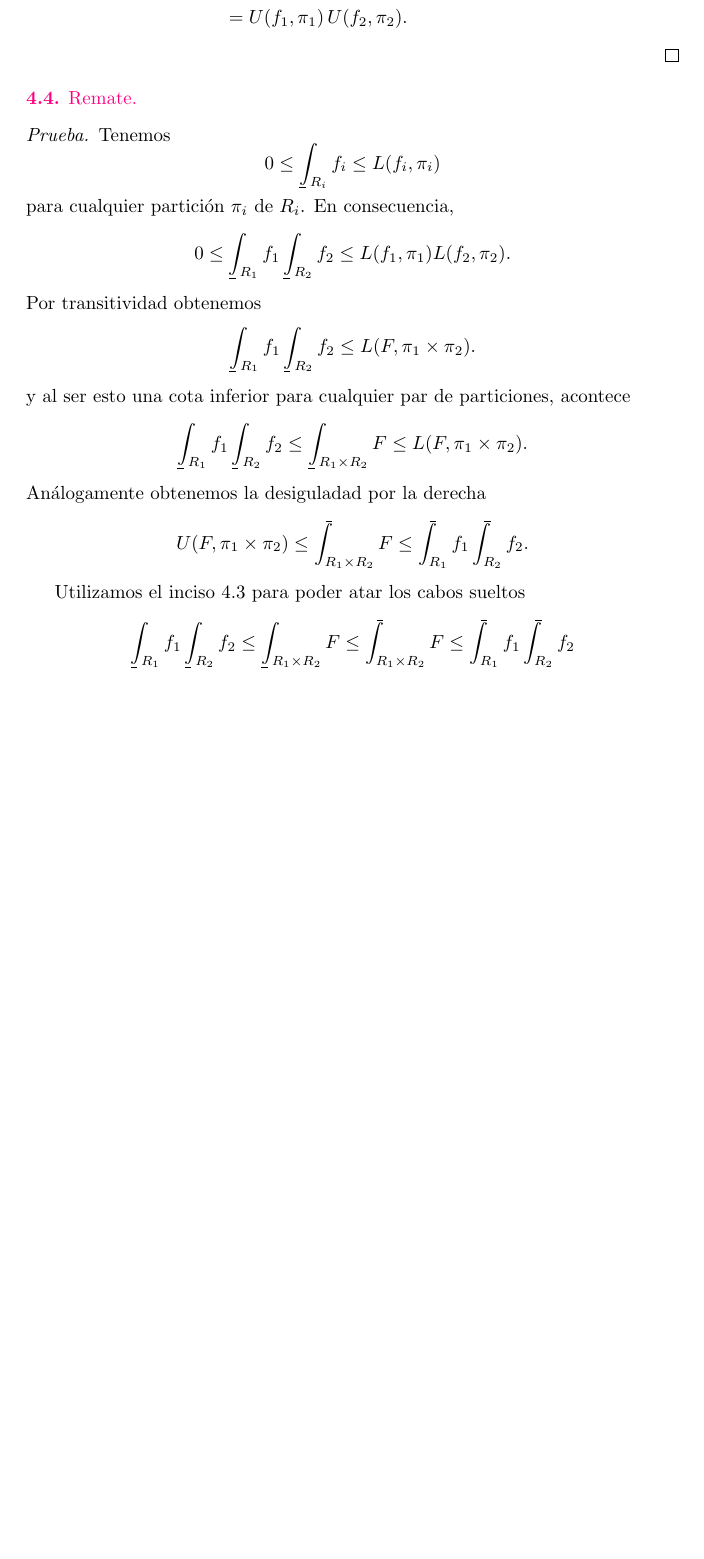
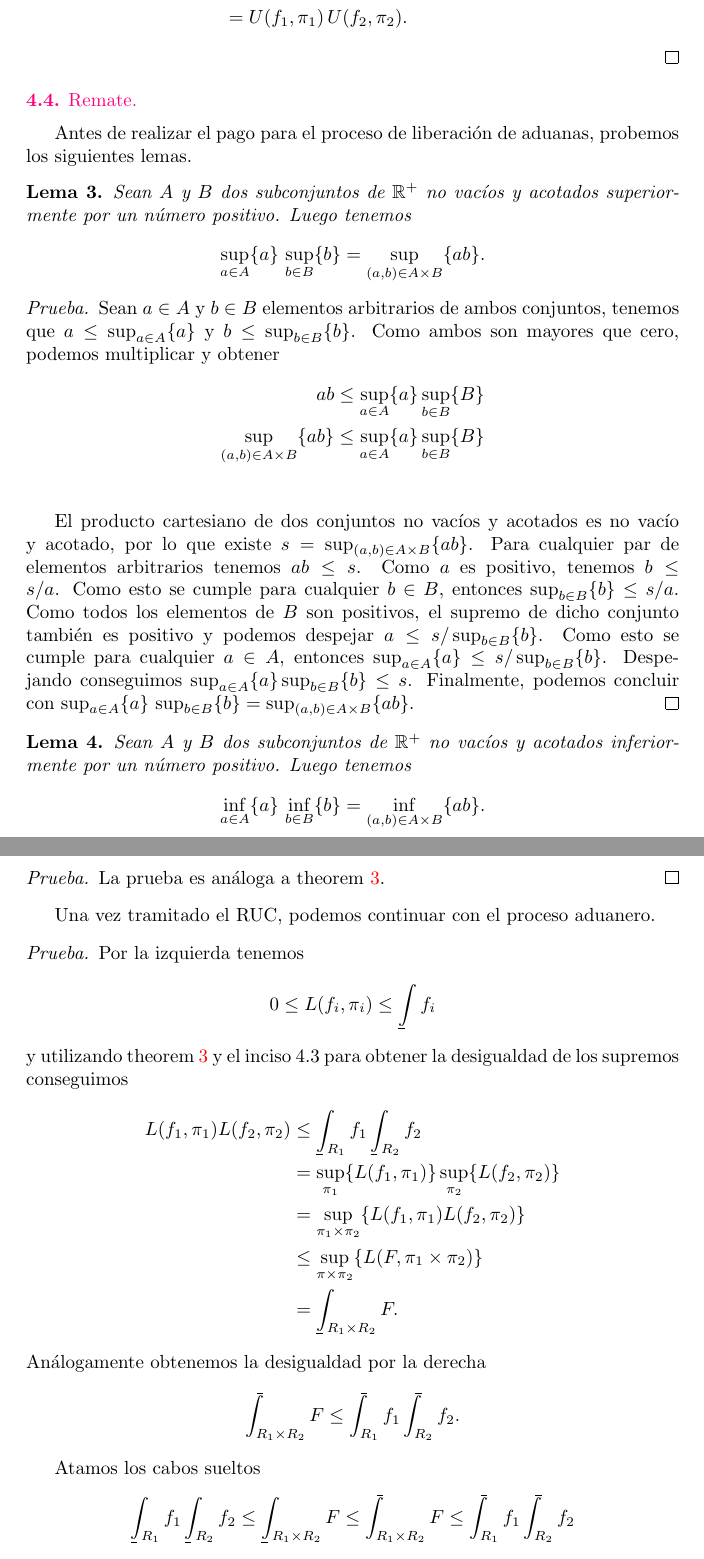
Before and after one commit to ManuelLoaizaVasquez/mat231-analisis-en-superficies, a LaTeX document (practicas_calificadas/01/Loaiza_Vasquez_Manuel_MAT231_PC01.tex): part of page 6 of 9 before the commit and two parts of pages 6 and 7 of 10 after it, the two joined at a grey line, cut so that both start at the same text, the shorter picture padded with empty space. Compiled offline with pdfLaTeX.

Commit message:
Errores corregidos

```diff
--- a/practicas_calificadas/01/Loaiza_Vasquez_Manuel_MAT231_PC01.tex
+++ b/practicas_calificadas/01/Loaiza_Vasquez_Manuel_MAT231_PC01.tex
@@ -380,34 +380,81 @@ partici\'on no uniforme podemos uniformizarla.
   Remate.
 \end{statement}
 
+\medskip
+
+Antes de realizar el pago para el proceso de liberaci\'on de aduanas,
+probemos los siguientes lemas.
+
+\begin{lemma}\label{lema03}
+  Sean $A$ y $B$ dos subconjuntos de $\BR^+$ no vac\'ios y acotados superiormente
+  por un n\'umero positivo.
+  Luego tenemos
+  \[
+    \sup_{a \in A} \{a\} \, \sup_{b \in B} \{b\} =
+    \sup_{(a, b) \in A \times B} \{ab\}.
+  \]
+\end{lemma}
+
 \begin{proof}
-  Tenemos
+  Sean $a \in A$ y $b \in B$ elementos arbitrarios de ambos conjuntos, tenemos
+  que $a \leq \sup_{a \in A} \{a\}$ y $b \leq \sup_{b \in B} \{b\}$.
+  Como ambos son mayores que cero, podemos multiplicar y obtener
+  \begin{align*}
+    a b &\leq \sup_{a \in A} \{a\} \sup_{b \in B} \{B\}\\
+    \sup_{(a, b) \in A \times B} \{a b\} &\leq \sup_{a \in A} \{a\} \sup_{b \in B} \{B\}\\
+  \end{align*}
+
+  El producto cartesiano de dos conjuntos no vac\'ios y acotados es no vac\'io
+  y acotado, por lo que existe
+  $s = \sup_{(a, b) \in A \times B} \{a b\}$.
+  Para cualquier par de elementos arbitrarios tenemos $ab \leq s$. Como $a$ es
+  positivo, tenemos $b \leq s / a$. Como esto se cumple para cualquier $b \in B$,
+  entonces $\sup_{b \in B} \{b\} \leq s / a$. Como todos los elementos de $B$
+  son positivos, el supremo de dicho conjunto tambi\'en es positivo y podemos
+  despejar $a \leq s / \sup_{b \in B} \{b\}$. Como esto se cumple para cualquier
+  $a \in A$, entonces $\sup_{a \in A} \{a\} \leq s / \sup_{b \in B} \{b\}$.
+  Despejando conseguimos $\sup_{a \in A} \{a\} \sup_{b \in B} \{b\} \leq s$.
+  Finalmente, podemos concluir con $\sup_{a \in A} \{a\} \, \sup_{b \in B} \{b\}
+  = \sup_{(a, b) \in A \times B} \{ab\}$.
+\end{proof}
+
+\begin{lemma}\label{lema04}
+  Sean $A$ y $B$ dos subconjuntos de $\BR^+$ no vac\'ios y acotados inferiormente
+  por un n\'umero positivo.
+  Luego tenemos
   \[
-    0 \leq \bint_{R_i} f_i \leq L(f_i, \pi_i)
+    \inf_{a \in A} \{a\} \, \inf_{b \in B} \{b\} =
+    \inf_{(a, b) \in A \times B} \{ab\}.
   \]
-  para cualquier partici\'on $\pi_i$ de $R_i$.
-  En consecuencia,
+\end{lemma}
+
+\begin{proof}
+  La prueba es an\'aloga a \cref{lema03}.
+\end{proof}
+
+Una vez tramitado el RUC, podemos continuar con el proceso aduanero.
+
+\begin{proof}
+  Por la izquierda tenemos
   \[
-    0 \leq \bint_{R_1} f_1 \bint_{R_2} f_2 \leq L(f_1, \pi_1) L(f_2, \pi_2).
+    0 \leq L(f_i, \pi_i) \leq \bint f_i
   \]
-  Por transitividad obtenemos
+  y utilizando \cref{lema03} y el inciso $4.3$ para obtener la desigualdad
+  de los supremos conseguimos
+  \begin{align*}
+    L(f_1, \pi_1) L(f_2, \pi_2) &\leq \bint_{R_1} f_1 \bint_{R_2} f_2\\
+    &= \sup_{\pi_1}\{L(f_1, \pi_1)\} \sup_{\pi_2}\{L(f_2, \pi_2)\}\\
+    &= \sup_{\pi_1 \times \pi_2} \{L(f_1, \pi_1) L(f_2, \pi_2)\}\\
+    &\leq \sup_{\pi \times \pi_2} \{L(F, \pi_1 \times \pi_2)\}\\
+    &= \bint_{R_1 \times R_2} F.
+  \end{align*}
+  An\'alogamente obtenemos la desigualdad por la derecha
   \[
-    \bint_{R_1} f_1 \bint_{R_2} f_2 \leq L(F, \pi_1 \times \pi_2).
-  \]
-  y al ser esto una cota inferior para cualquier par de particiones, acontece
-  \[
-    \bint_{R_1} f_1 \bint_{R_2} f_2 \leq
-    \bint_{R_1 \times R_2} F \leq
-    L(F, \pi_1 \times \pi_2).
-  \]
-  An\'alogamente obtenemos la desiguladad por la derecha
-  \[
-    U(F, \pi_1 \times \pi_2) \leq
     \tint_{R_1 \times R_2} F \leq
     \tint_{R_1} f_1 \tint_{R_2} f_2.
   \]
 
-  Utilizamos el inciso $4.3$ para poder atar los cabos sueltos
+  Atamos los cabos sueltos
   \[
     \bint_{R_1} f_1 \bint_{R_2} f_2 \leq
     \bint_{R_1 \times R_2} F \leq
```
Also changed, not shown: practicas_calificadas/01/Loaiza_Vasquez_Manuel_MAT231_PC01.pdf, practicas_calificadas/01/Loaiza_Vasquez_Manuel_MAT231_PC01.tex (4 more changed lines).
